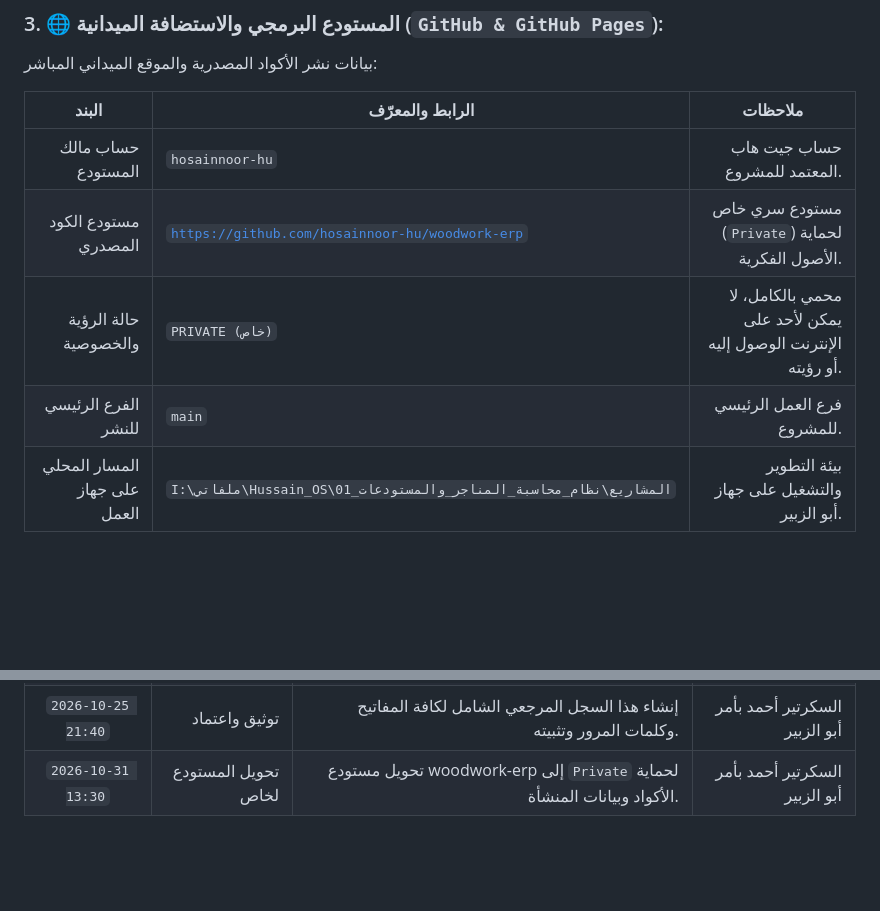
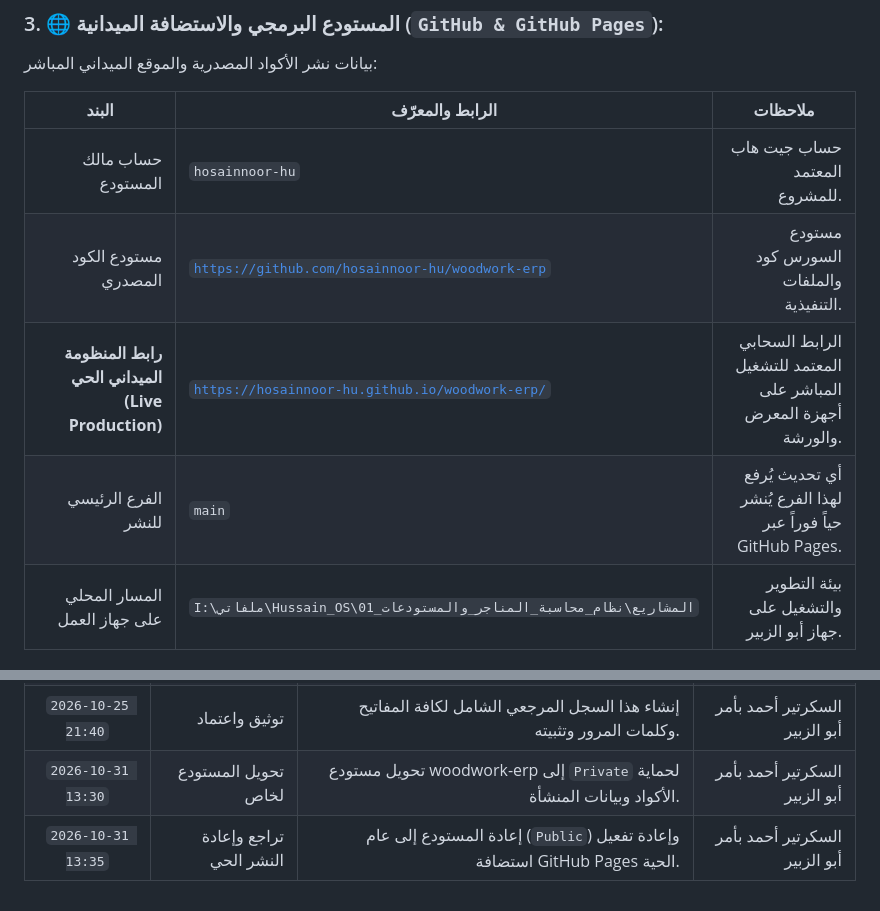
Before and after one commit to hosainnoor-hu/woodwork-erp, a Markdown page: سجل_بيانات_الدخول_والمفاتيح_السرية.md, 2 parts joined by grey strips. Rendered like a GitHub page; blank space fills up the shorter version.

```diff
--- a/سجل_بيانات_الدخول_والمفاتيح_السرية.md
+++ b/سجل_بيانات_الدخول_والمفاتيح_السرية.md
@@ -59,9 +59,9 @@
 | <center>البند</center> | <center>الرابط والمعرّف</center> | <center>ملاحظات</center> |
 | :---: | :---: | :---: |
 | <div align="right">حساب مالك المستودع</div> | <div align="left" dir="ltr"><code>hosainnoor-hu</code></div> | <div align="right">حساب جيت هاب المعتمد للمشروع.</div> |
-| <div align="right">مستودع الكود المصدري</div> | <div align="left" dir="ltr"><code>https://github.com/hosainnoor-hu/woodwork-erp</code></div> | <div align="right">مستودع سري خاص (<span dir="ltr"><code>Private</code></span>) لحماية الأصول الفكرية.</div> |
-| <div align="right">حالة الرؤية والخصوصية</div> | <div align="left" dir="ltr"><code>PRIVATE (خاص)</code></div> | <div align="right">محمي بالكامل، لا يمكن لأحد على الإنترنت الوصول إليه أو رؤيته.</div> |
-| <div align="right">الفرع الرئيسي للنشر</div> | <div align="left" dir="ltr"><code>main</code></div> | <div align="right">فرع العمل الرئيسي للمشروع.</div> |
+| <div align="right">مستودع الكود المصدري</div> | <div align="left" dir="ltr"><code>https://github.com/hosainnoor-hu/woodwork-erp</code></div> | <div align="right">مستودع السورس كود والملفات التنفيذية.</div> |
+| <div align="right"><strong>رابط المنظومة الميداني الحي (<span dir="ltr">Live Production</span>)</strong></div> | <div align="left" dir="ltr"><code>https://hosainnoor-hu.github.io/woodwork-erp/</code></div> | <div align="right">الرابط السحابي المعتمد للتشغيل المباشر على أجهزة المعرض والورشة.</div> |
+| <div align="right">الفرع الرئيسي للنشر</div> | <div align="left" dir="ltr"><code>main</code></div> | <div align="right">أي تحديث يُرفع لهذا الفرع يُنشر حياً فوراً عبر <span dir="ltr">GitHub Pages</span>.</div> |
 | <div align="right">المسار المحلي على جهاز العمل</div> | <div align="left" dir="ltr"><code>I:\ملفاتي\Hussain_OS\01_المشاريع\نظام_محاسبة_المناجر_والمستودعات</code></div> | <div align="right">بيئة التطوير والتشغيل على جهاز أبو الزبير.</div> |
 
 ---
@@ -74,3 +74,4 @@
 | <div align="center" dir="ltr"><code>2026-10-24 22:25</code></div> | <div align="right">إضافة بائعين</div> | <div align="right">تخصيص أكواد الدخول لكل بائع (محمد <span dir="ltr"><code>1010</code></span>، عيسى <span dir="ltr"><code>1020</code></span>، يونس <span dir="ltr"><code>1030</code></span>).</div> | <div align="right">أبو الزبير</div> |
 | <div align="center" dir="ltr"><code>2026-10-25 21:40</code></div> | <div align="right">توثيق واعتماد</div> | <div align="right">إنشاء هذا السجل المرجعي الشامل لكافة المفاتيح وكلمات المرور وتثبيته.</div> | <div align="right">السكرتير أحمد بأمر أبو الزبير</div> |
 | <div align="center" dir="ltr"><code>2026-10-31 13:30</code></div> | <div align="right">تحويل المستودع لخاص</div> | <div align="right">تحويل مستودع <span dir="ltr">woodwork-erp</span> إلى <span dir="ltr"><code>Private</code></span> لحماية الأكواد وبيانات المنشأة.</div> | <div align="right">السكرتير أحمد بأمر أبو الزبير</div> |
+| <div align="center" dir="ltr"><code>2026-10-31 13:35</code></div> | <div align="right">تراجع وإعادة النشر الحي</div> | <div align="right">إعادة المستودع إلى عام (<span dir="ltr"><code>Public</code></span>) وإعادة تفعيل استضافة <span dir="ltr">GitHub Pages</span> الحية.</div> | <div align="right">السكرتير أحمد بأمر أبو الزبير</div> |
```
Also changed, not shown: سجل_توثيق_العمل.md (+23 -11 lines).
